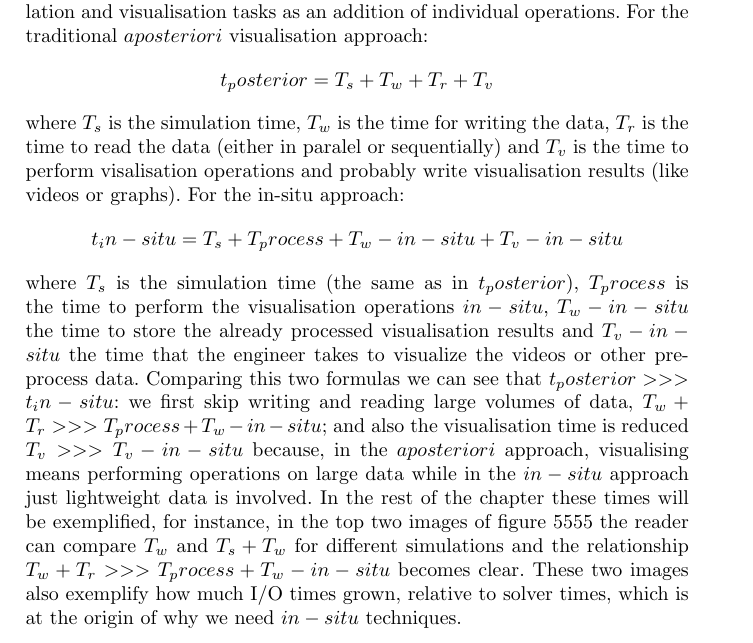
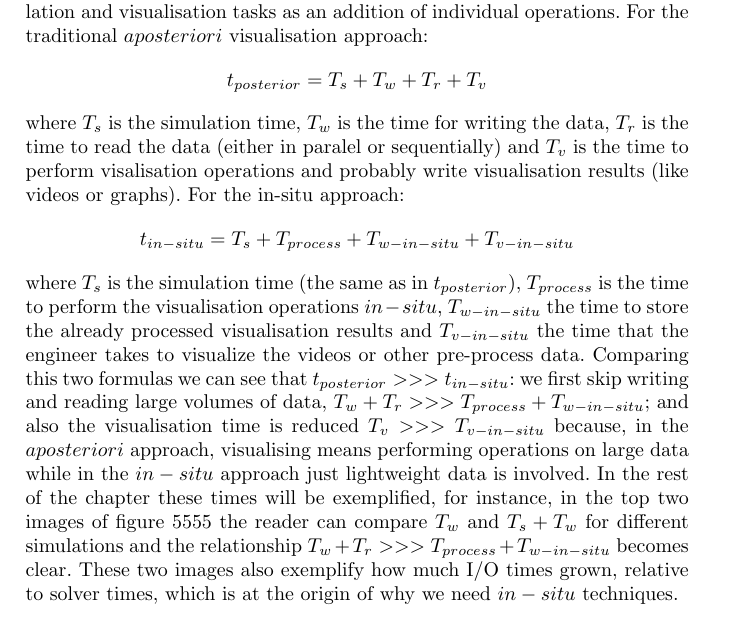
Before and after one commit to Agyar/cs_catalyst_chapter, a LaTeX document (chapter.tex, which reads motivation.tex): part of page 4 of 18, cut so that both start at the same text. Compiled offline with pdfLaTeX.

Commit message:
fix long math names

```diff
--- a/motivation.tex
+++ b/motivation.tex
@@ -75,29 +75,31 @@ In order to get more insight, we can model the whole time taken by simulation
 and visualisation tasks as an addition of individual operations. For the
 traditional $a posteriori$ visualisation approach:
 \[
-t_posterior = T_s + T_w  + T_r + T_v
+  t_{posterior} = T_s + T_w  + T_r + T_v
 \]
 where $T_s$ is the simulation time, $T_w$ is the time for writing the data,
 $T_r$ is the time to read the data (either in paralel or sequentially) and $T_v$
 is the time to perform visalisation operations and probably write visualisation
 results (like videos or graphs). For the in-situ approach:
 \[
-t_in-situ = T_s + T_process + T_w-in-situ + T_v-in-situ
+t_{in-situ} = T_s + T_{process} + T_{w-in-situ} + T_{v-in-situ}
 \]
-where $T_s$ is the simulation time (the same as in $t_posterior$), $T_process$
-is the time to perform the visualisation operations $in-situ$, $T_w-in-situ$ the
-time to store the already processed visualisation results and $T_v-in-situ$ the
-time that the engineer takes to visualize the videos or other pre-process data.
-Comparing this two formulas we can see that $t_posterior >>> t_in-situ$: we
-first skip writing and reading large volumes of data, $T_w  + T_r >>> T_process
-+ T_w-in-situ$; and also the visualisation time is reduced $T_v >>> T_v-in-situ$
-because, in the $a posteriori$ approach, visualising means performing operations
-on large data while in the $in-situ$ approach just lightweight data is involved.
-In the rest of the chapter these times will be exemplified, for instance, in the
-top two images of figure 5555 the reader can compare $T_w$ and $T_s + T_w$ for
-different simulations and the relationship $T_w  + T_r >>> T_process +
-T_w-in-situ$ becomes clear. These two images also exemplify how much I/O times
-grown, relative to solver times, which is at the origin of why we need $in-situ$
+where $T_s$ is the simulation time (the same as in $t_{posterior}$),
+$T_{process}$
+is the time to perform the visualisation operations $in-situ$, $T_{w-in-situ}$
+the time to store the already processed visualisation results and
+$T_{v-in-situ}$ the time that the engineer takes to visualize the videos or
+other pre-process data. Comparing this two formulas we can see that
+$t_{posterior} >>> t_{in-situ}$: we first skip writing and reading large volumes
+of data, $T_w  + T_r >>> T_{process} + T_{w-in-situ}$; and also the
+visualisation time is reduced $T_v >>> T_{v-in-situ}$ because, in the $a
+posteriori$ approach, visualising means performing operations on large data
+while in the $in-situ$ approach just lightweight data is involved.  In the rest
+of the chapter these times will be exemplified, for instance, in the top two
+images of figure 5555 the reader can compare $T_w$ and $T_s + T_w$ for different
+simulations and the relationship $T_w  + T_r >>> T_{process} + T_{w-in-situ}$
+becomes clear. These two images also exemplify how much I/O times grown,
+relative to solver times, which is at the origin of why we need $in-situ$
 techniques.
 
 In conclusion, the whole process of "simulation + visualisation" is faster when
```
Also changed, not shown: chapter.pdf.
